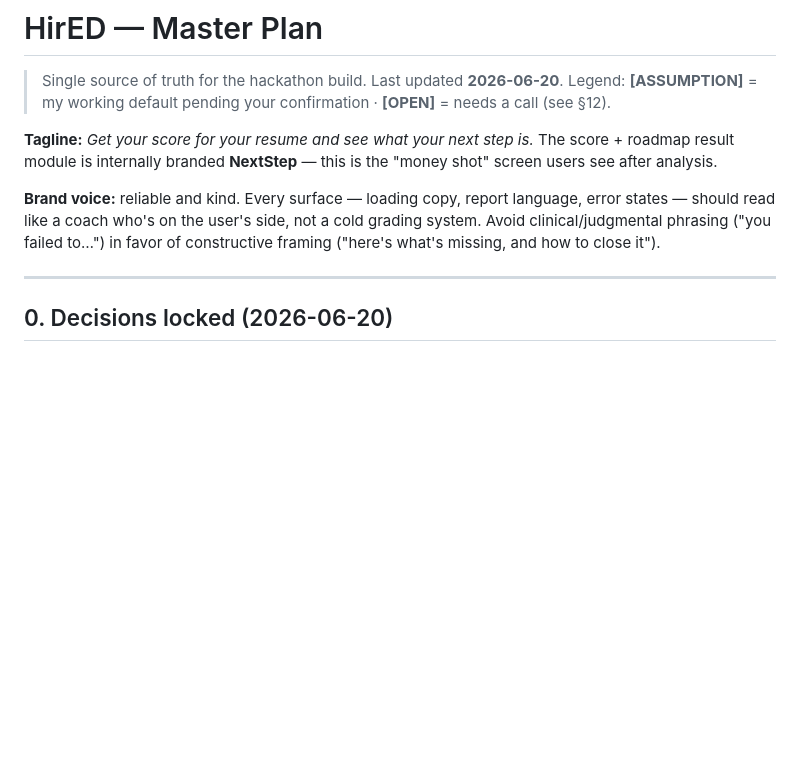
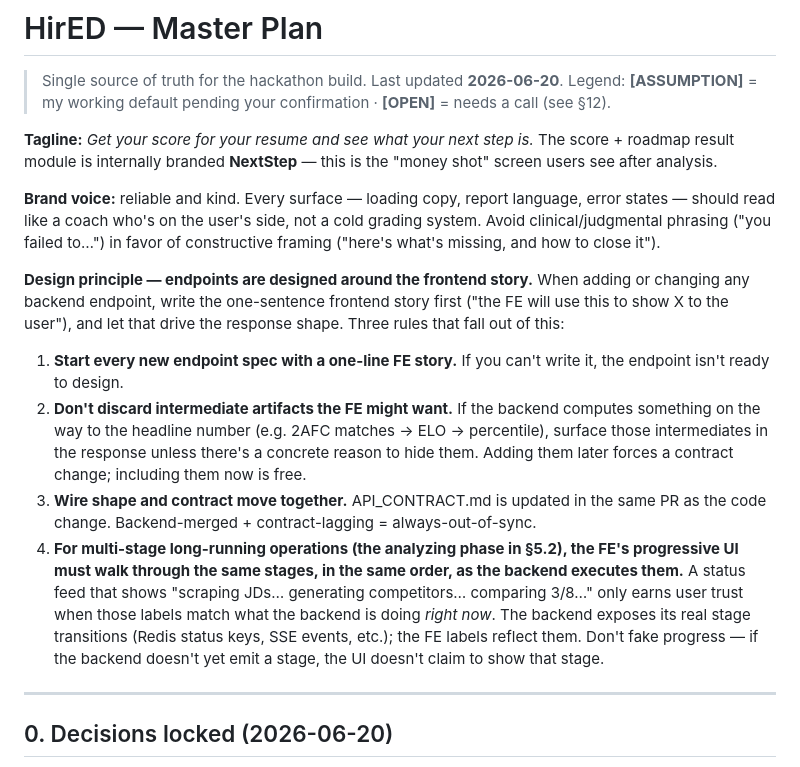
Before and after one commit to mango-ship-it/HirED, a Markdown page: MASTER.md, the part around the change. GitHub-like rendering; blank space fills up the shorter version.

Commit message:
docs(master): record 'design endpoints around the frontend story' principle

```diff
--- a/MASTER.md
+++ b/MASTER.md
@@ -11,6 +11,15 @@ The score + roadmap result module is internally branded **NextStep** — this is
 <!-- NEW: Brand voice -->
 
 **Brand voice:** reliable and kind. Every surface — loading copy, report language, error states — should read like a coach who's on the user's side, not a cold grading system. Avoid clinical/judgmental phrasing ("you failed to…") in favor of constructive framing ("here's what's missing, and how to close it").
+
+<!-- NEW: Design principle -->
+
+**Design principle — endpoints are designed around the frontend story.** When adding or changing any backend endpoint, write the one-sentence frontend story first ("the FE will use this to show X to the user"), and let that drive the response shape. Three rules that fall out of this:
+
+1. **Start every new endpoint spec with a one-line FE story.** If you can't write it, the endpoint isn't ready to design.
+2. **Don't discard intermediate artifacts the FE might want.** If the backend computes something on the way to the headline number (e.g. 2AFC matches → ELO → percentile), surface those intermediates in the response unless there's a concrete reason to hide them. Adding them later forces a contract change; including them now is free.
+3. **Wire shape and contract move together.** API_CONTRACT.md is updated in the same PR as the code change. Backend-merged + contract-lagging = always-out-of-sync.
+4. **For multi-stage long-running operations (the analyzing phase in §5.2), the FE's progressive UI must walk through the same stages, in the same order, as the backend executes them.** A status feed that shows "scraping JDs… generating competitors… comparing 3/8…" only earns user trust when those labels match what the backend is doing *right now*. The backend exposes its real stage transitions (Redis status keys, SSE events, etc.); the FE labels reflect them. Don't fake progress — if the backend doesn't yet emit a stage, the UI doesn't claim to show that stage.
 
 ---
 
```
